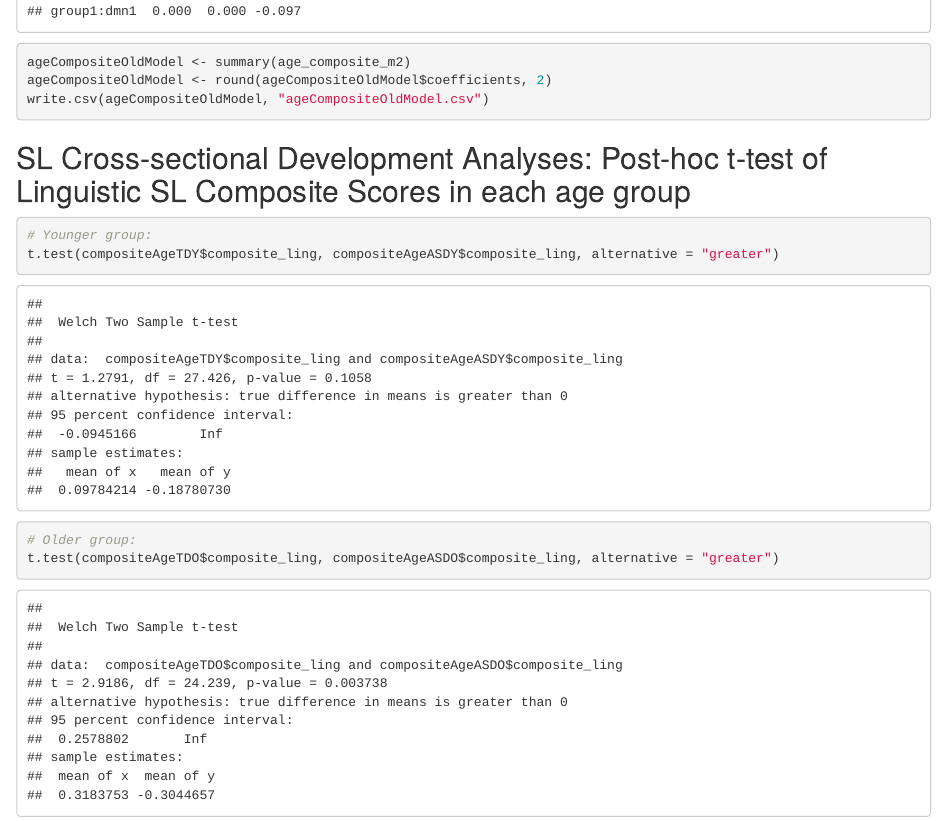
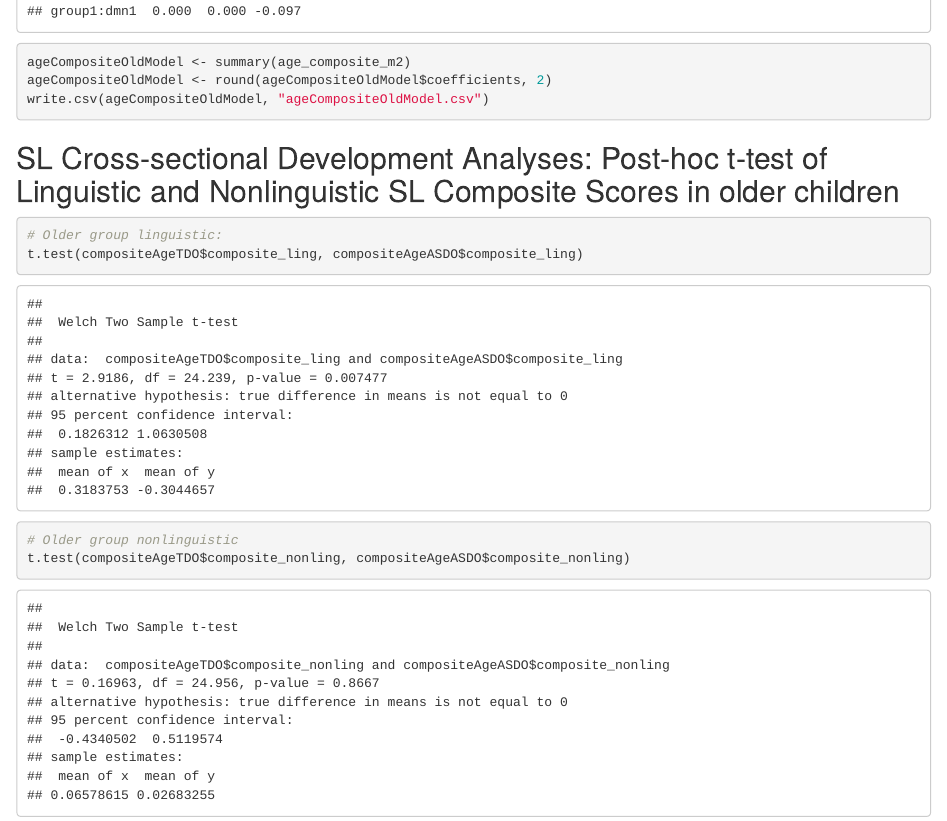
Before and after one commit to anqihu2/spoli_group, an R Markdown document (script/manuscript_clean_061021.Rmd): the page in a window 1100 px wide, from 16960 px down. Rendered offline with R 4.5, knitr and Pandoc, with nearby package versions; some code elsewhere in the file could not run offline.

Commit message:
Update manuscript_clean_061021.Rmd

````diff
--- a/script/manuscript_clean_061021.Rmd
+++ b/script/manuscript_clean_061021.Rmd
@@ -925,12 +925,12 @@ write.csv(ageCompositeOldModel, "ageCompositeOldModel.csv")
 ```
 
 
-## SL Cross-sectional Development Analyses: Post-hoc t-test of Linguistic SL Composite Scores in each age group
-```{r}
-# Younger group:
-t.test(compositeAgeTDY$composite_ling, compositeAgeASDY$composite_ling, alternative = "greater")
-# Older group:
-t.test(compositeAgeTDO$composite_ling, compositeAgeASDO$composite_ling, alternative = "greater")
+## SL Cross-sectional Development Analyses: Post-hoc t-test of Linguistic and Nonlinguistic SL Composite Scores in older children
+```{r}
+# Older group linguistic:
+t.test(compositeAgeTDO$composite_ling, compositeAgeASDO$composite_ling)
+# Older group nonlinguistic
+t.test(compositeAgeTDO$composite_nonling, compositeAgeASDO$composite_nonling)
 ```
 
 
````
